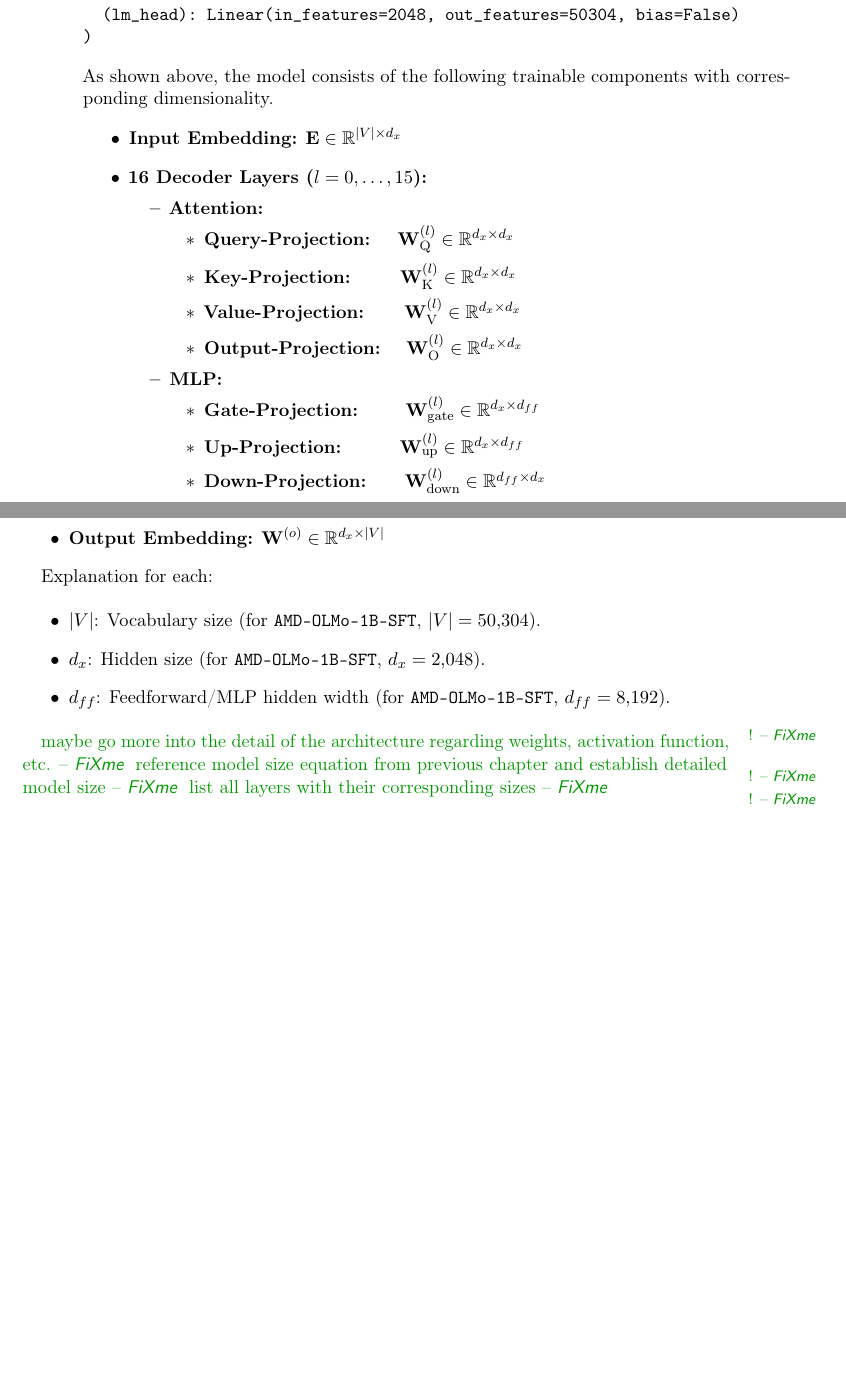
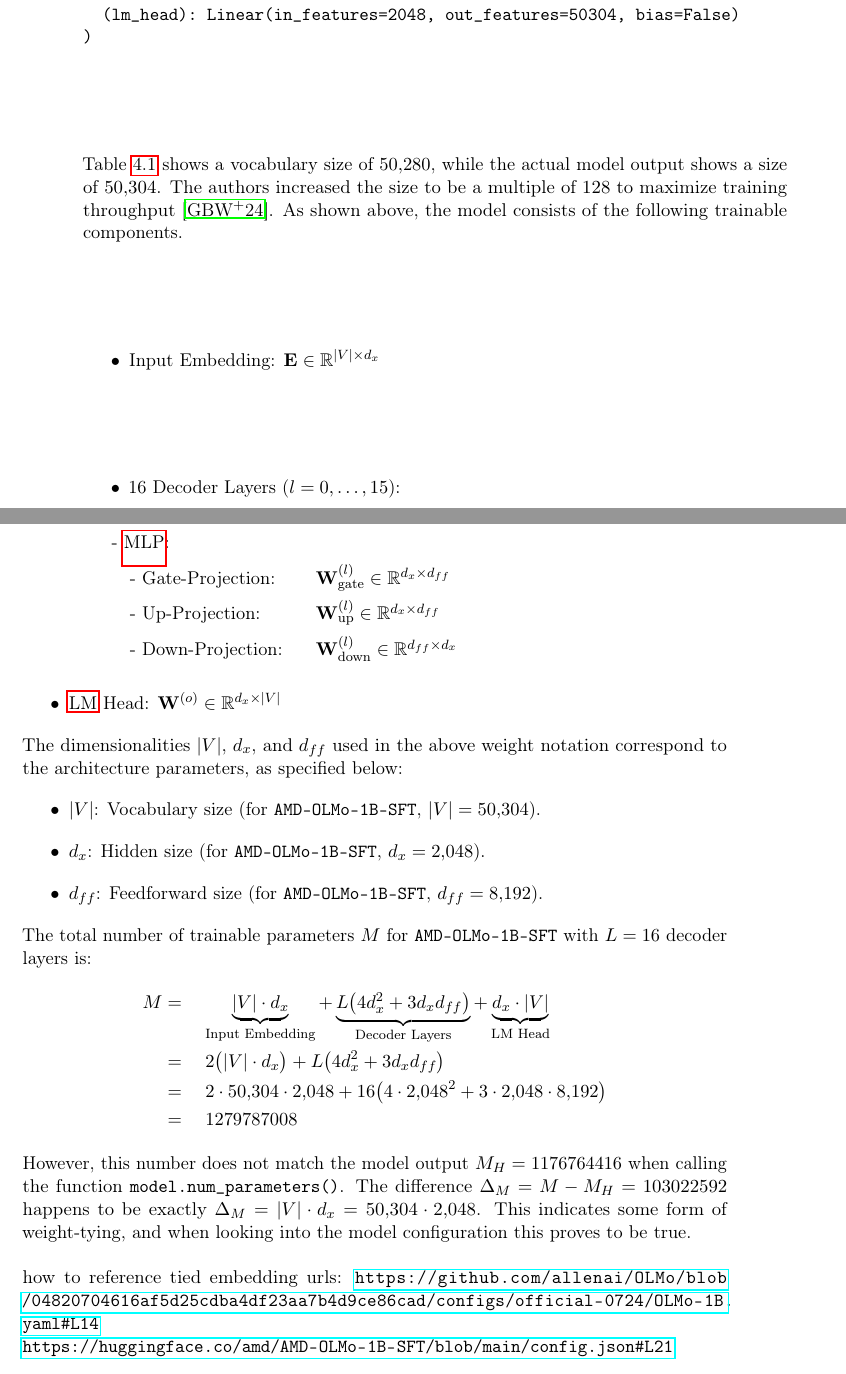
Before and after one commit to lukas-hinterleitner/Master-Thesis---Data-Science, a LaTeX thesis (main.tex, which reads B) Chapters/04_methodology_setup.tex): two parts of pages 44 and 45 of 68, joined at a grey line, cut so that both start at the same text, the shorter picture padded with empty space. Compiled offline with pdfLaTeX.

Commit message:
Updates from Overleaf

```diff
--- a/B) Chapters/04_methodology_setup.tex
+++ b/B) Chapters/04_methodology_setup.tex
@@ -49,23 +49,9 @@
   (lm_head): Linear(in_features=2048, out_features=50304, bias=False)
 )
 \end{verbatim}
-As shown above, the model consists of the following trainable components with corresponding dimensionality.
+Table~\ref{tab:model_architecture_olmo_1b_amd} shows a vocabulary size of $50{,}280$, while the actual model output shows a size of $50{,}304$. The authors increased the size to be a multiple of $128$ to maximize training throughput \cite{Groeneveld2023OLMo}. As shown above, the model consists of the following trainable components.
 \begin{itemize}
-    \item \textbf{Input Embedding:} $\mathbf{E} \in \mathbb{R}^{|V| \times d_x}$
-    \item \textbf{16 Decoder Layers ($l = 0, \ldots, 15$):}
-    \begin{itemize}
-        \item \textbf{Attention:}
-        \begin{itemize}
-            \item \textbf{Query-Projection:} \hspace{0.6em} $\mathbf{W}_\text{Q}^{(l)} \in \mathbb{R}^{d_x \times d_x}$
-            \item \textbf{Key-Projection:} \hspace{1.8em} $\mathbf{W}_\text{K}^{(l)} \in \mathbb{R}^{d_x \times d_x}$
-            \item \textbf{Value-Projection:} \hspace{1.3em} $\mathbf{W}_\text{V}^{(l)} \in \mathbb{R}^{d_x \times d_x}$
-            \item \textbf{Output-Projection:} \hspace{0.5em} $\mathbf{W}_\text{O}^{(l)} \in \mathbb{R}^{d_x \times d_x}$
-        \end{itemize}
-        \item \textbf{MLP:}
-        \begin{itemize}
-            \item \textbf{Gate-Projection:} \hspace{1.7em} $\mathbf{W}_\text{gate}^{(l)} \in \mathbb{R}^{d_x \times d_{ff}}$
-            \item \textbf{Up-Projection:} \hspace{2.3em} $\mathbf{W}_\text{up}^{(l)} \in \mathbb{R}^{d_x \times d_{ff}}$
-            \item \textbf{Down-Projection:} \hspace{1.2em} $\mathbf{W}_\text{down}^{(l)} \in \mathbb{R}^{d_{ff} \times d_x}$
-        \end{itemize}
-    \end{itemize}
-    \item \textbf{Output Embedding:} $\mathbf{W}^{(o)} \in \mathbb{R}^{d_x \times |V|}$
+    \item Input Embedding: $\mathbf{E} \in \mathbb{R}^{|V| \times d_x}$
+    \item 16 Decoder Layers ($l = 0, \ldots, 15$):
+
+    \hspace*{2em}
@@ -72,17 +63,33 @@
+        \quad - Output-Projection:    & $\mathbf{W}_\text{O}^{(l)} \in \mathbb{R}^{d_x \times d_x}$ \\[0.5em]
+        - \acrshort{mlp}: & \\[0.5em]
+        \quad - Gate-Projection:      & $\mathbf{W}_\text{gate}^{(l)} \in \mathbb{R}^{d_x \times d_{ff}}$ \\[0.5em]
+        \quad - Up-Projection:        & $\mathbf{W}_\text{up}^{(l)} \in \mathbb{R}^{d_x \times d_{ff}}$ \\[0.5em]
+        \quad - Down-Projection:      & $\mathbf{W}_\text{down}^{(l)} \in \mathbb{R}^{d_{ff} \times d_x}$ \\[0.5em]
+    \end{tabular}
+
+    \item \acrshort{lm} Head: $\mathbf{W}^{(o)} \in \mathbb{R}^{d_x \times |V|}$
 \end{itemize}
-
-Explanation for each:
-
+The dimensionalities $|V|$, $d_x$, and $d_{ff}$ used in the above weight notation correspond to the architecture parameters, as specified below:
 \begin{itemize}
-\item $|V|$: Vocabulary size (for \texttt{AMD-OLMo-1B-SFT}, $|V| = 50{,}304$).
-\item $d_x$: Hidden size (for \texttt{AMD-OLMo-1B-SFT}, $d_x = 2{,}048$).
-\item $d_{ff}$: Feedforward/MLP hidden width (for \texttt{AMD-OLMo-1B-SFT}, $d_{ff} = 8{,}192$).
+    \item $|V|$: Vocabulary size (for \texttt{AMD-OLMo-1B-SFT}, $|V| = 50{,}304$).
+    \item $d_x$: Hidden size (for \texttt{AMD-OLMo-1B-SFT}, $d_x = 2{,}048$).
+    \item $d_{ff}$: Feedforward size (for \texttt{AMD-OLMo-1B-SFT}, $d_{ff} = 8{,}192$).
 \end{itemize}
-
-
-\fxnote{maybe go more into the detail of the architecture regarding weights, activation function, etc.}
-\fxnote{reference model size equation from previous chapter and establish detailed model size}
-\fxnote{list all layers with their corresponding sizes}
+The total number of trainable parameters $M$ for \texttt{AMD-OLMo-1B-SFT} with $L = 16$ decoder layers is:
+\begin{align*}
+    M &=\quad \underbrace{|V| \cdot d_x}_{\text{Input Embedding}}
+    + \underbrace{L \big( 4 d_x^2 + 3 d_x d_{ff} \big)}_{\text{Decoder Layers}}
+    + \underbrace{d_x \cdot |V|}_{\text{LM Head}} \\
+    &=\quad 2 \bigl( |V| \cdot d_x \bigr)
+    + L \big( 4 d_x^2 + 3 d_x d_{ff} \big) \\
+    &=\quad 2 \cdot 50{,}304 \cdot 2{,}048 + 16 \bigl(4 \cdot 2{,}048^2 + 3 \cdot 2{,}048 \cdot 8{,}192 \bigr) \\
+    &=\quad 1279787008
+\end{align*}
+However, this number does not match the model output $M_H = 1176764416$ when calling the function \texttt{model.num\_parameters()}. The difference $\Delta_M =  M - M_H = 103022592$ happens to be exactly $\Delta_M = |V| \cdot d_x = 50{,}304 \cdot 2{,}048$. This indicates some form of weight-tying, and when looking into the model configuration this proves to be true.
+\\\\
+how to reference tied embedding urls:
+\url{https://github.com/allenai/OLMo/blob/04820704616af5d25cdba4df23aa7b4d9ce86cad/configs/official-0724/OLMo-1B.yaml#L14} \\
+\url{https://huggingface.co/amd/AMD-OLMo-1B-SFT/blob/main/config.json#L21}
 
 \subsection{LIMA Dataset}\label{subsec:lima_dataset}
 The \emph{LIMA} dataset is a subset of the \emph{TÜLU} dataset, containing 1,000 carefully curated prompts and responses across various domains, including STEM fields, alongside manually authored samples \cite{zhou2023limaalignment}. Similar to other instruction-tuning datasets, it comprises pairs of prompts and corresponding generations. A prompt typically represents a user's instruction or query, specifying the task or information the model should provide. The model's output, referred to as a generation or response, directly addresses the user's prompt. An illustrative example from the \emph{LIMA} dataset is provided below. This example shows how much quality and depth the \emph{LIMA} dataset has. In this case, the example is well-referenced and closely resembles an expert-level response.
```
Also changed, not shown: B) Chapters/04_methodology_setup.tex (9 more changed lines).
